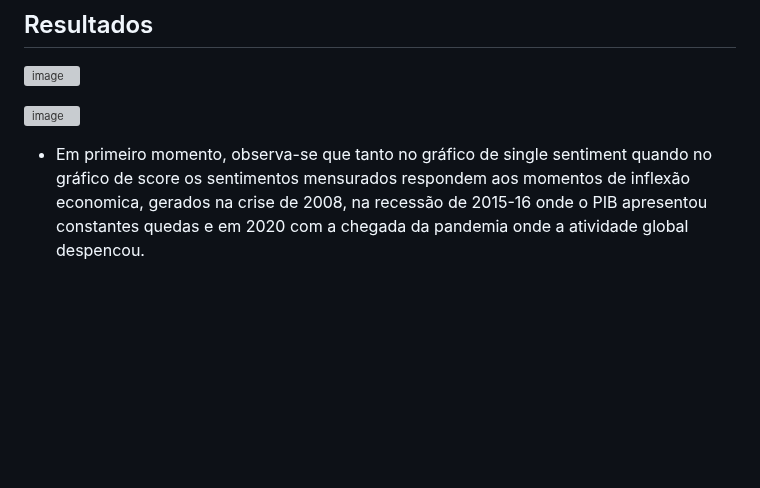
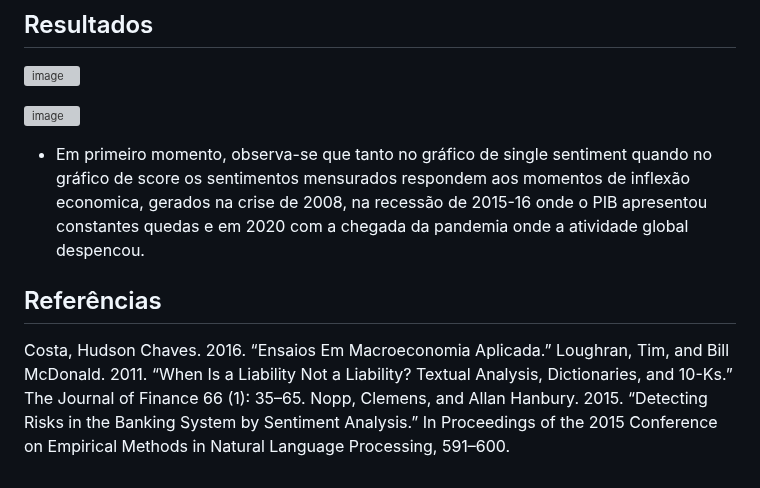
Before and after one commit to E30895/Sentiment-Analysis-of-COPOM, a Markdown page: README.md, the part around the change. GitHub-like rendering; blank space fills up the shorter version; grey boxes are pictures that could not be loaded.

```diff
--- a/README.md
+++ b/README.md
@@ -52,3 +52,9 @@ Por esse motivo, iremos utilizar o dicionário de Loughran McDonald.
 ![image](https://github.com/E30895/Sentiment-Analysis-of-COPOM/assets/99520642/fe57eb25-5edb-4779-ada8-f071b17d827a)
 
 - Em primeiro momento, observa-se que tanto no gráfico de single sentiment quando no gráfico de score os sentimentos mensurados respondem aos momentos de inflexão economica, gerados na crise de 2008, na recessão de 2015-16 onde o PIB apresentou constantes quedas e em 2020 com a chegada da pandemia onde a atividade global despencou.
+
+## Referências
+
+Costa, Hudson Chaves. 2016. “Ensaios Em Macroeconomia Aplicada.”
+Loughran, Tim, and Bill McDonald. 2011. “When Is a Liability Not a Liability? Textual Analysis, Dictionaries, and 10-Ks.” The Journal of Finance 66 (1): 35–65.
+Nopp, Clemens, and Allan Hanbury. 2015. “Detecting Risks in the Banking System by Sentiment Analysis.” In Proceedings of the 2015 Conference on Empirical Methods in Natural Language Processing, 591–600.
```
